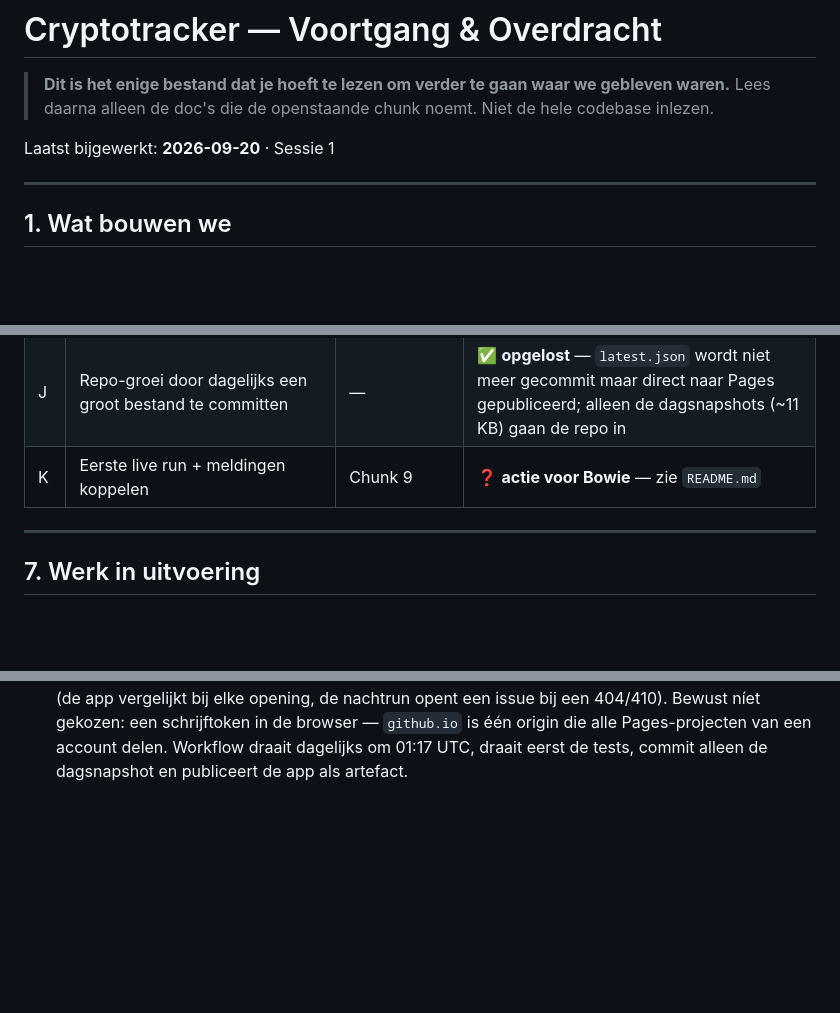
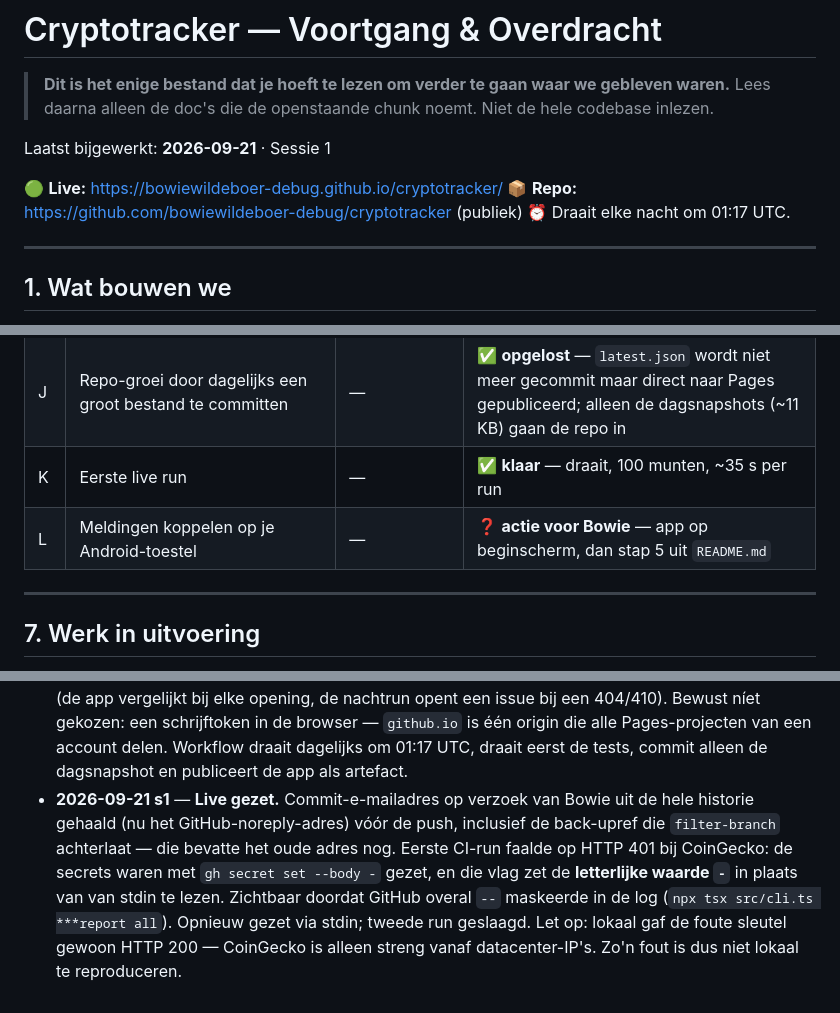
Before and after one commit to bowiewildeboer-debug/cryptotracker, a Markdown page: PROGRESS.md, 3 parts joined by grey strips. Rendered like a GitHub page; blank space fills up the shorter version.

Commit message:
docs: record the live deployment
Two notes worth keeping for next time.

The commit e-mail rewrite had to include the refs/original backup that
filter-branch leaves behind; without deleting it the old address was still
reachable in the repository.

The first CI run failed with HTTP 401 from CoinGecko because the secrets had
been set with `gh secret set --body -`, and that flag stores the literal
string "-" rather than reading stdin. GitHub masking every "--" in the log
was the tell. Worth remembering that the bad key still returned HTTP 200
locally: CoinGecko only enforces this from datacenter IPs, so the failure was
not reproducible off the runner.

Co-Authored-By: Claude Opus 5 <noreply@anthropic.com>

```diff
--- a/PROGRESS.md
+++ b/PROGRESS.md
@@ -3,7 +3,11 @@
 > **Dit is het enige bestand dat je hoeft te lezen om verder te gaan waar we gebleven waren.**
 > Lees daarna alleen de doc's die de openstaande chunk noemt. Niet de hele codebase inlezen.
 
-Laatst bijgewerkt: **2026-09-20** · Sessie 1
+Laatst bijgewerkt: **2026-09-21** · Sessie 1
+
+🟢 **Live:** https://bowiewildeboer-debug.github.io/cryptotracker/
+📦 **Repo:** https://github.com/bowiewildeboer-debug/cryptotracker (publiek)
+⏰ Draait elke nacht om 01:17 UTC.
 
 ---
 
@@ -111,7 +116,8 @@ Elke chunk is los afrondbaar en test-baar. Na elke chunk wordt dit bestand bijge
 | H | 15 échte top-100-munten staan niet op Binance (HYPE #10, XMR #12, CRO, KAS, PI, FLR…) | — | ✅ **akkoord** — zo laten, wordt in het rapport getoond |
 | I | CoinGecko demo-key | — | ✅ **geregeld**, staat in `.env` (gitignored) → run ging van 63s naar 3s |
 | J | Repo-groei door dagelijks een groot bestand te committen | — | ✅ **opgelost** — `latest.json` wordt niet meer gecommit maar direct naar Pages gepubliceerd; alleen de dagsnapshots (~11 KB) gaan de repo in |
-| K | Eerste live run + meldingen koppelen | Chunk 9 | ❓ **actie voor Bowie** — zie `README.md` |
+| K | Eerste live run | — | ✅ **klaar** — draait, 100 munten, ~35 s per run |
+| L | Meldingen koppelen op je Android-toestel | — | ❓ **actie voor Bowie** — app op beginscherm, dan stap 5 uit `README.md` |
 
 ---
 
@@ -191,3 +197,12 @@ Niets half-af achtergelaten.
   Pages-projecten van een account delen.
   Workflow draait dagelijks om 01:17 UTC, draait eerst de tests, commit alleen de dagsnapshot
   en publiceert de app als artefact.
+- **2026-09-21 s1** — **Live gezet.** Commit-e-mailadres op verzoek van Bowie uit de hele
+  historie gehaald (nu het GitHub-noreply-adres) vóór de push, inclusief de back-upref die
+  `filter-branch` achterlaat — die bevatte het oude adres nog.
+  Eerste CI-run faalde op HTTP 401 bij CoinGecko: de secrets waren met `gh secret set --body -`
+  gezet, en die vlag zet de **letterlijke waarde `-`** in plaats van van stdin te lezen. Zichtbaar
+  doordat GitHub overal `--` maskeerde in de log (`npx tsx src/cli.ts ***report all`).
+  Opnieuw gezet via stdin; tweede run geslaagd.
+  Let op: lokaal gaf de foute sleutel gewoon HTTP 200 — CoinGecko is alleen streng vanaf
+  datacenter-IP's. Zo'n fout is dus niet lokaal te reproduceren.
```
Also changed, not shown: other parts of PROGRESS.md (+1 -0 lines).
